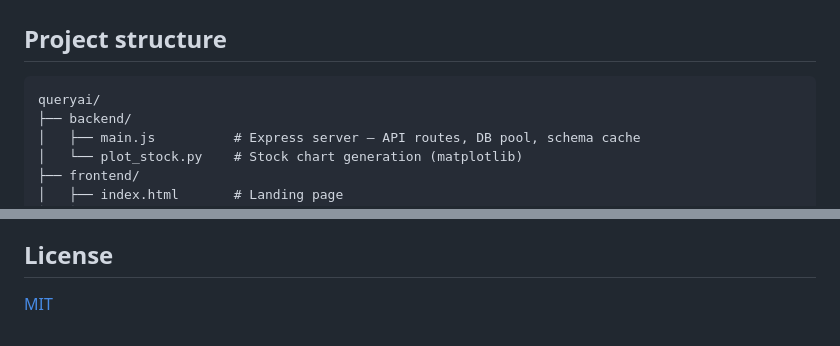
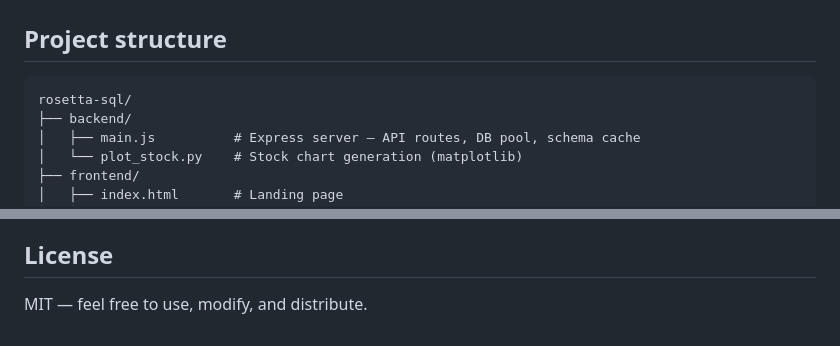
Before and after one commit to zhexinlou/rosetta-sql, a Markdown page: README.md, 2 parts joined by grey strips. Rendered like a GitHub page.

````diff
--- a/README.md
+++ b/README.md
@@ -95,7 +94,7 @@ What was the average sale amount by month this year?
 ## Project structure
 
 ```
-queryai/
+rosetta-sql/
 ├── backend/
 │   ├── main.js          # Express server — API routes, DB pool, schema cache
 │   └── plot_stock.py    # Stock chart generation (matplotlib)
@@ -125,4 +124,4 @@ Pull requests are welcome. For substantial changes, please open an issue first t
 
 ## License
 
-[MIT](LICENSE)
+MIT — feel free to use, modify, and distribute.
````
Also changed, not shown: other parts of README.md (+0 -1 lines).
